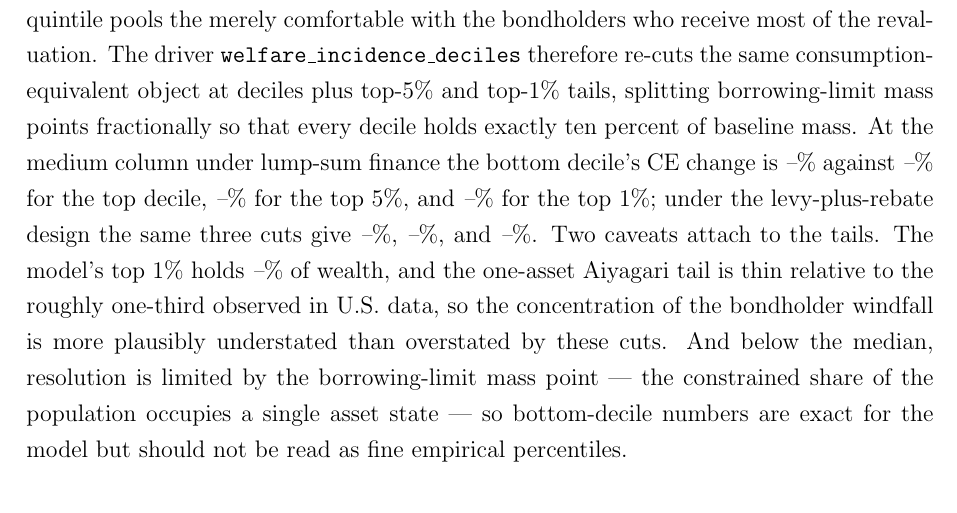
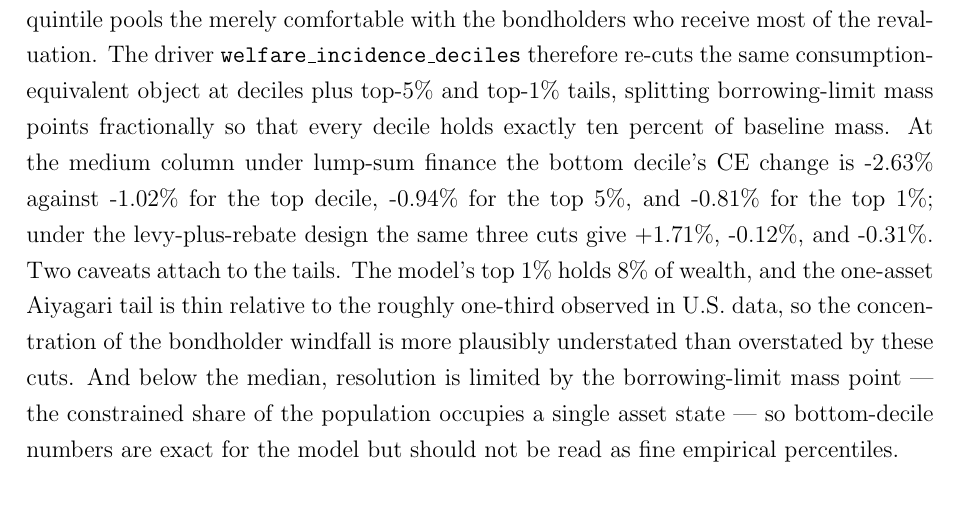
Before and after one commit to maximepolis/Hagedor-Demand-Theory-Price-Level, a LaTeX paper (research_green_deficits/paper/green_deficits_price_level.tex, which reads research_green_deficits/paper/numbers_auto.tex): part of page 49 of 98, cut so that both start at the same text. Compiled offline with pdfLaTeX.

Commit message:
Add files via upload

```diff
--- a/research_green_deficits/paper/numbers_auto.tex
+++ b/research_green_deficits/paper/numbers_auto.tex
@@ -94,6 +94,11 @@
 \newcommand{\RMixRealRev}{-0.011}
 \newcommand{\RMixRealBfifty}{-1.20}
 \newcommand{\RMixRealTten}{-0.75}
+\newcommand{\thetaStarMed}{2.18}
+\newcommand{\thetaStarHigh}{0.57}
+\newcommand{\nodesNeg}{65}
+\newcommand{\nodesTot}{65}
+\newcommand{\nuDiceAtTwoFive}{0.34}
 \newcommand{\epsTau}{+2.60}
 \newcommand{\epsLevy}{-1.08}
 \newcommand{\epsBotShare}{1}
@@ -105,3 +110,8 @@
 \newcommand{\epsSigHi}{+2.31}
 \newcommand{\epsBetaLo}{+3.44}
 \newcommand{\epsBetaHi}{+2.46}
+\newcommand{\WDecBotMed}{-2.63}
+\newcommand{\WDecTopMed}{-1.02}
+\newcommand{\WTopFiveMed}{-0.94}
+\newcommand{\WTopOneMed}{-0.81}
+\newcommand{\WShareTopOneMed}{8}
@@ -112,0 +124,3 @@
+\newcommand{\RRebDecBot}{+1.71}
+\newcommand{\RRebDecTop}{-0.12}
+\newcommand{\RRebTopOne}{-0.31}
```
Also changed, not shown: research_green_deficits/paper/numbers_auto.tex (14 more changed lines).
